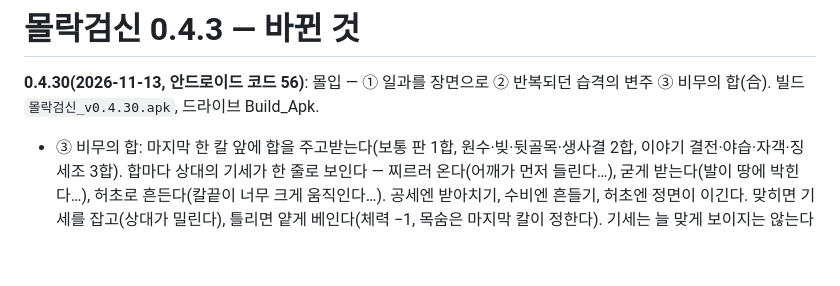
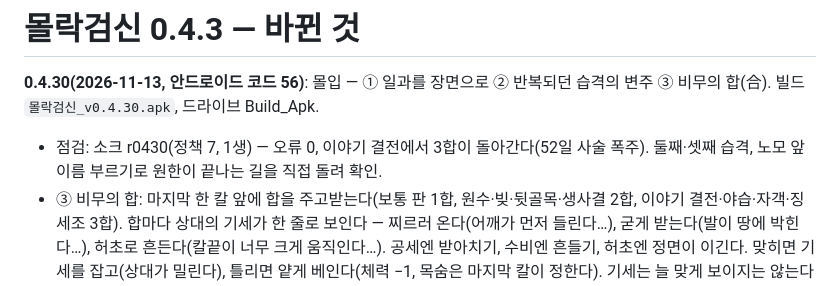
Before and after one commit to UnMakers/molakgeomsin, a Markdown page: tools/review/CHANGES_0.4.3.md, the part around the change. GitHub-like rendering; blank space fills up the shorter version.

Commit message:
0.4.30 빌드(코드 56) 기록
Co-Authored-By: Claude Opus 5.5 <noreply@anthropic.com>
Claude-Session: https://claude.ai/code/session_01VNwHYr6PKmgoG2ds8pmuJ4

```diff
--- a/tools/review/CHANGES_0.4.3.md
+++ b/tools/review/CHANGES_0.4.3.md
@@ -1,6 +1,7 @@
 # 몰락검신 0.4.3 — 바뀐 것
 
 **0.4.30(2026-11-13, 안드로이드 코드 56)**: 몰입 — ① 일과를 장면으로 ② 반복되던 습격의 변주 ③ 비무의 합(合). 빌드 `몰락검신_v0.4.30.apk`, 드라이브 Build_Apk.
+- 점검: 소크 r0430(정책 7, 1생) — 오류 0, 이야기 결전에서 3합이 돌아간다(52일 사술 폭주). 둘째·셋째 습격, 노모 앞 이름 부르기로 원한이 끝나는 길을 직접 돌려 확인.
 - ③ 비무의 합: 마지막 한 칼 앞에 합을 주고받는다(보통 판 1합, 원수·빚·뒷골목·생사결 2합, 이야기 결전·야습·자객·징세조 3합). 합마다 상대의 기세가 한 줄로 보인다 — 찌르러 온다(어깨가 먼저 들린다…), 굳게 받는다(발이 땅에 박힌다…), 허초로 흔든다(칼끝이 너무 크게 움직인다…). 공세엔 받아치기, 수비엔 흔들기, 허초엔 정면이 이긴다. 맞히면 기세를 잡고(상대가 밀린다), 틀리면 얕게 베인다(체력 −1, 목숨은 마지막 칼이 정한다). 기세는 늘 맞게 보이지는 않는다 — 검술이 높을수록 잘 읽히고(대략 열에 여섯에서 여덟), 빗속·부상엔 흐리고, 취한 고수는 거의 못 읽는다. 지난 생에 진 상대는 "지난 생에 본 수다."(보라)로 확실히 보인다. 합이 끝나면 "기세를 잡았다. 마지막 한 칼, 승산은 열에 N." — 기세 한 칸이 승산 약 12%. 그다음 예전처럼 끝을 낸다(정면·살기·버틴다·사술·물러선다). 소크 시험기도 합을 읽도록 고쳤다(열에 예닐곱 맞게 읽는 평균 플레이어).
 - ② 원수의 습격: 같은 생 안에서 올 때마다 모양이 바뀐다. 첫째는 예전 그대로(밤, 창호지의 그림자 셋). 둘째는 새벽 우물가에 넷 — 우물을 가운데 두고 하나씩 상대하거나, "이름을 대라"고 묻고 듣는다(도길, 마흔하나, 딸이 둘). 셋째는 대낮 저잣거리, 상가의 노모가 지켜본다 — 싸우거나(구경꾼 판), 무릎을 꿇거나(원한 끝, 서열·살기가 깎인다), 이름을 아는 생이면 노모 앞에서 그 이름을 부른다(원한 끝, 사술 −3). 넷째부터는 맏상주 혼자 와서 마당에 금을 긋는다 — 생사결로 끝내거나, 무릎을 꿇거나, 이름을 먼저 꺼낸다. 끝내는 길마다 갈림길 인장이 찍힌다.
 - 버그: 하진무가 죽은 뒤에도 습격 때 "객잔 사람들을 깨운다"를 고르면 하진무가 죽는 장면이 또 나왔다. 이제 아무도 나오지 않고(점소이가 빗장을 건다) 그대로 싸움이 된다.
```
